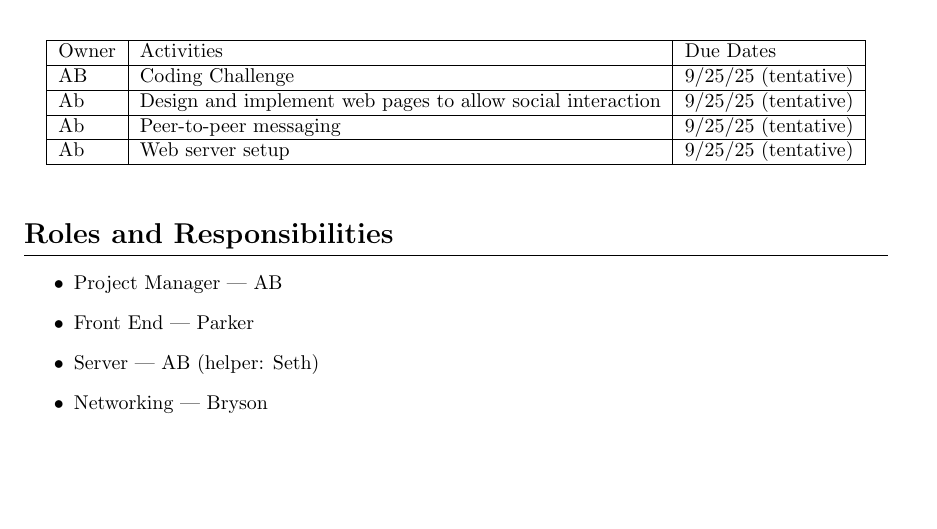
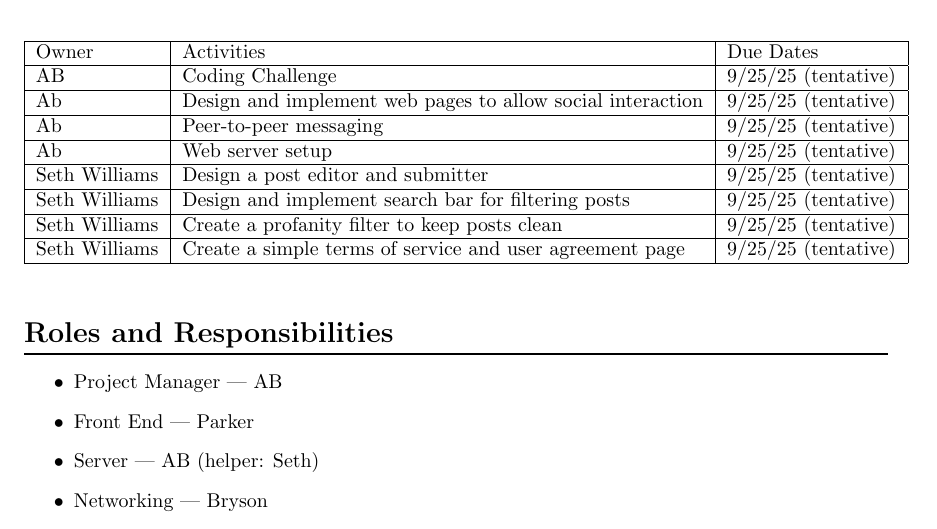
Before and after one commit to AbSharum/CodeTogether, a LaTeX document (Project/LaTex/Project Management Plan.tex): part of page 2 of 3, cut so that both start at the same text, the shorter picture padded with empty space. Compiled offline with pdfLaTeX.

Commit message:
Update Project Management Plan.tex
-Seth's additions to the table-

```diff
--- a/Project/LaTex/Project Management Plan.tex
+++ b/Project/LaTex/Project Management Plan.tex
@@ -76,7 +76,11 @@
 			AB & Coding Challenge  & 9/25/25 (tentative)  \\ \hline
 			Ab & Design and implement web pages to allow social interaction  & 9/25/25 (tentative)  \\ \hline
 			Ab & Peer-to-peer messaging & 9/25/25 (tentative)  \\ \hline
-			Ab & Web server setup & 9/25/25 (tentative)  \\ \hline
+ 			Ab & Web server setup & 9/25/25 (tentative)  \\ \hline
+		  	Seth Williams & Design a post editor and submitter & 9/25/25 (tentative) \\ \hline
+			Seth Williams & Design and implement search bar for filtering posts & 9/25/25 (tentative) \\ \hline
+			Seth Williams & Create a profanity filter to keep posts clean & 9/25/25 (tentative) \\ \hline
+			Seth Williams & Create a simple terms of service and user agreement page & 9/25/25 (tentative) \\ \hline
 		\end{tabular}
 	\end{table}
 
```
